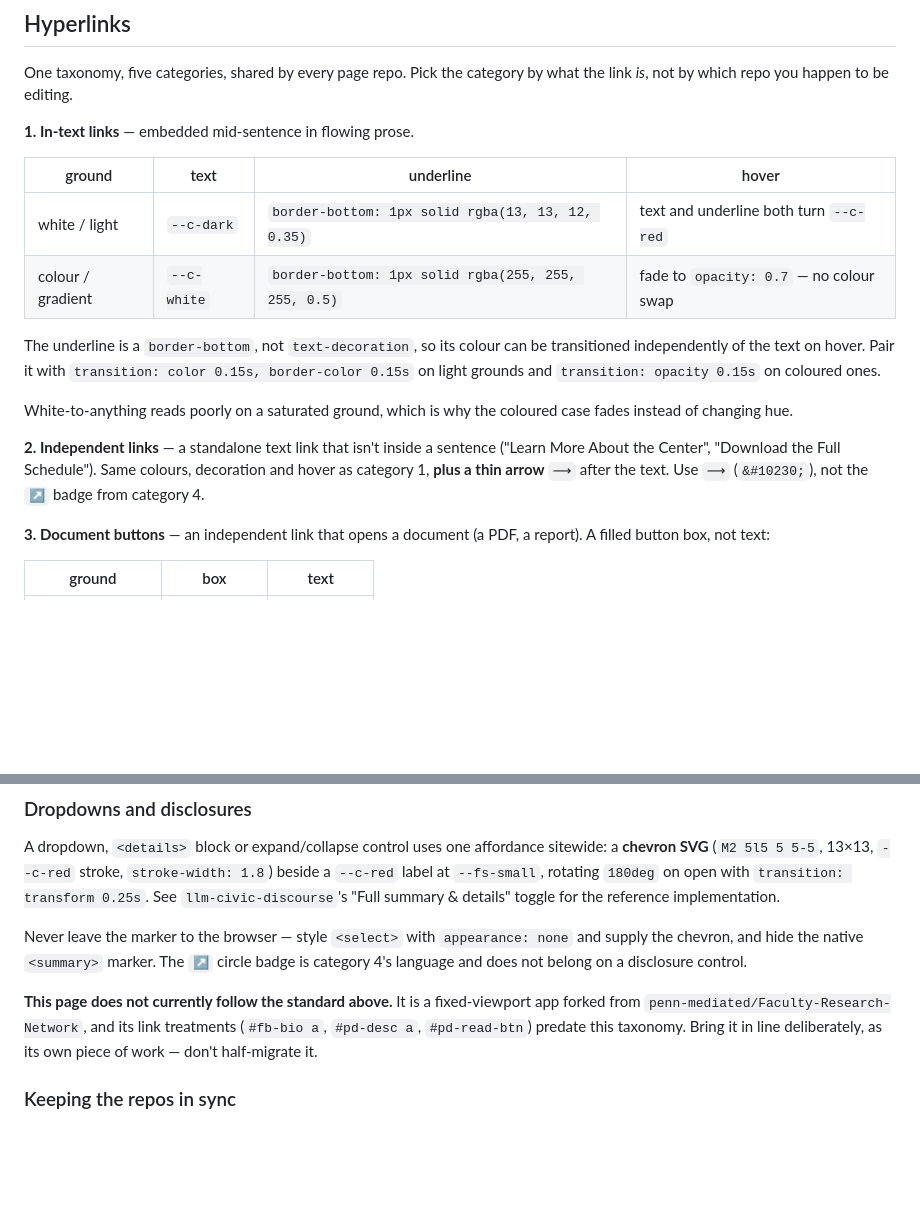
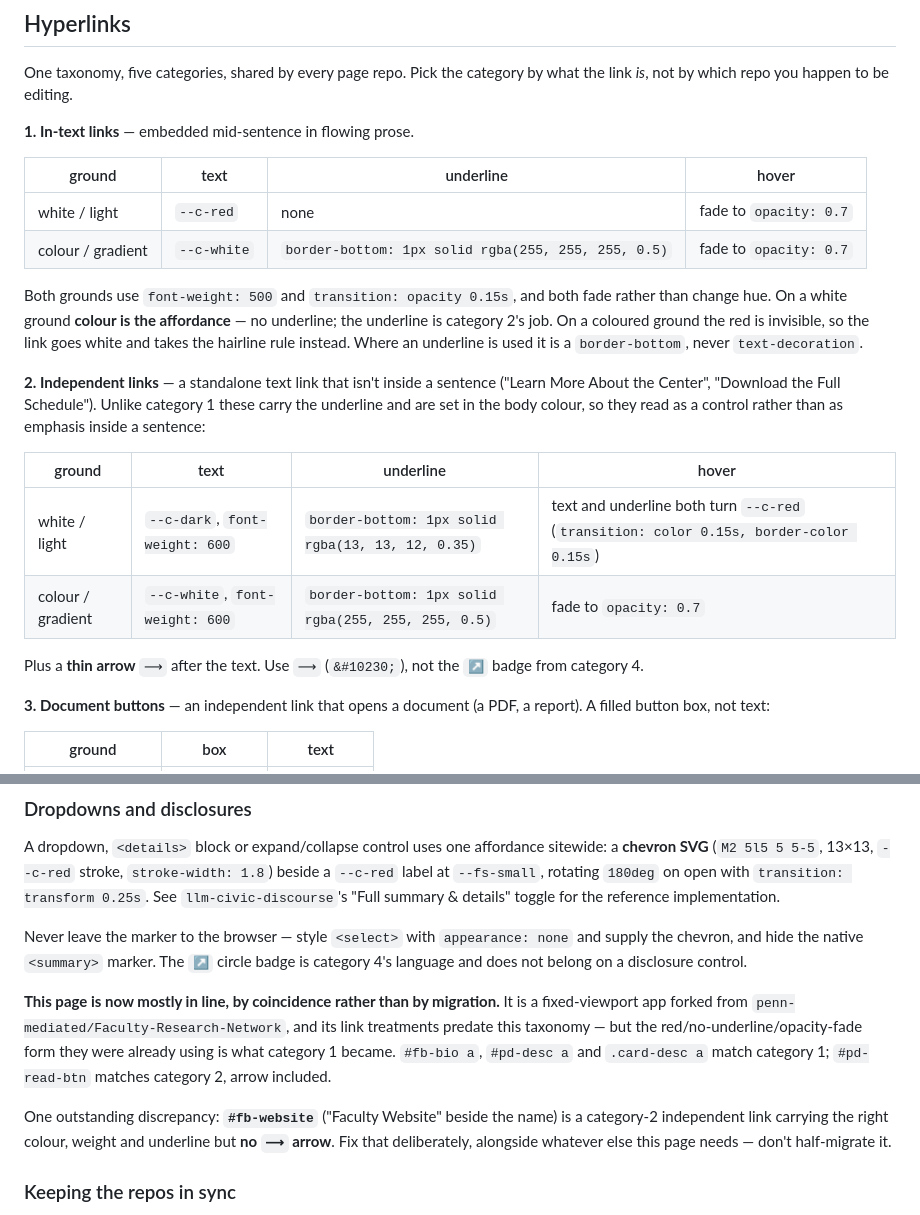
Before and after one commit to PennMEDIATED/our-team-faculty, a Markdown page: README.md, 2 parts joined by grey strips. GitHub-like rendering; blank space fills up the shorter version.

Commit message:
docs(readme): in-text links go red with no underline
Category 1 on a white ground is now --c-red at weight 500 with no
border-bottom, fading to opacity 0.7 — which is the form this page's
links (#fb-bio a, #pd-desc a, .card-desc a) were already using, so they
now conform without changing. #pd-read-btn matches category 2, arrow
included. The remaining discrepancy is #fb-website, a category-2
independent link with no thin arrow; the note is narrowed to say so.

```diff
--- a/README.md
+++ b/README.md
@@ -90,14 +90,19 @@ One taxonomy, five categories, shared by every page repo. Pick the category by w
 
 | ground | text | underline | hover |
 | --- | --- | --- | --- |
-| white / light | `--c-dark` | `border-bottom: 1px solid rgba(13, 13, 12, 0.35)` | text and underline both turn `--c-red` |
-| colour / gradient | `--c-white` | `border-bottom: 1px solid rgba(255, 255, 255, 0.5)` | fade to `opacity: 0.7` — no colour swap |
+| white / light | `--c-red` | none | fade to `opacity: 0.7` |
+| colour / gradient | `--c-white` | `border-bottom: 1px solid rgba(255, 255, 255, 0.5)` | fade to `opacity: 0.7` |
 
-The underline is a `border-bottom`, not `text-decoration`, so its colour can be transitioned independently of the text on hover. Pair it with `transition: color 0.15s, border-color 0.15s` on light grounds and `transition: opacity 0.15s` on coloured ones.
+Both grounds use `font-weight: 500` and `transition: opacity 0.15s`, and both fade rather than change hue. On a white ground **colour is the affordance** — no underline; the underline is category 2's job. On a coloured ground the red is invisible, so the link goes white and takes the hairline rule instead. Where an underline is used it is a `border-bottom`, never `text-decoration`.
 
-White-to-anything reads poorly on a saturated ground, which is why the coloured case fades instead of changing hue.
+**2. Independent links** — a standalone text link that isn't inside a sentence ("Learn More About the Center", "Download the Full Schedule"). Unlike category 1 these carry the underline and are set in the body colour, so they read as a control rather than as emphasis inside a sentence:
 
-**2. Independent links** — a standalone text link that isn't inside a sentence ("Learn More About the Center", "Download the Full Schedule"). Same colours, decoration and hover as category 1, **plus a thin arrow** `⟶` after the text. Use `⟶` (`&#10230;`), not the `↗` badge from category 4.
+| ground | text | underline | hover |
+| --- | --- | --- | --- |
+| white / light | `--c-dark`, `font-weight: 600` | `border-bottom: 1px solid rgba(13, 13, 12, 0.35)` | text and underline both turn `--c-red` (`transition: color 0.15s, border-color 0.15s`) |
+| colour / gradient | `--c-white`, `font-weight: 600` | `border-bottom: 1px solid rgba(255, 255, 255, 0.5)` | fade to `opacity: 0.7` |
+
+Plus a **thin arrow** `⟶` after the text. Use `⟶` (`&#10230;`), not the `↗` badge from category 4.
 
 **3. Document buttons** — an independent link that opens a document (a PDF, a report). A filled button box, not text:
 
@@ -120,7 +125,9 @@ A dropdown, `<details>` block or expand/collapse control uses one affordance sit
 
 Never leave the marker to the browser — style `<select>` with `appearance: none` and supply the chevron, and hide the native `<summary>` marker. The `↗` circle badge is category 4's language and does not belong on a disclosure control.
 
-**This page does not currently follow the standard above.** It is a fixed-viewport app forked from `penn-mediated/Faculty-Research-Network`, and its link treatments (`#fb-bio a`, `#pd-desc a`, `#pd-read-btn`) predate this taxonomy. Bring it in line deliberately, as its own piece of work — don't half-migrate it.
+**This page is now mostly in line, by coincidence rather than by migration.** It is a fixed-viewport app forked from `penn-mediated/Faculty-Research-Network`, and its link treatments predate this taxonomy — but the red/no-underline/opacity-fade form they were already using is what category 1 became. `#fb-bio a`, `#pd-desc a` and `.card-desc a` match category 1; `#pd-read-btn` matches category 2, arrow included.
+
+One outstanding discrepancy: **`#fb-website`** ("Faculty Website" beside the name) is a category-2 independent link carrying the right colour, weight and underline but **no `⟶` arrow**. Fix that deliberately, alongside whatever else this page needs — don't half-migrate it.
 
 ### Keeping the repos in sync
 
```
